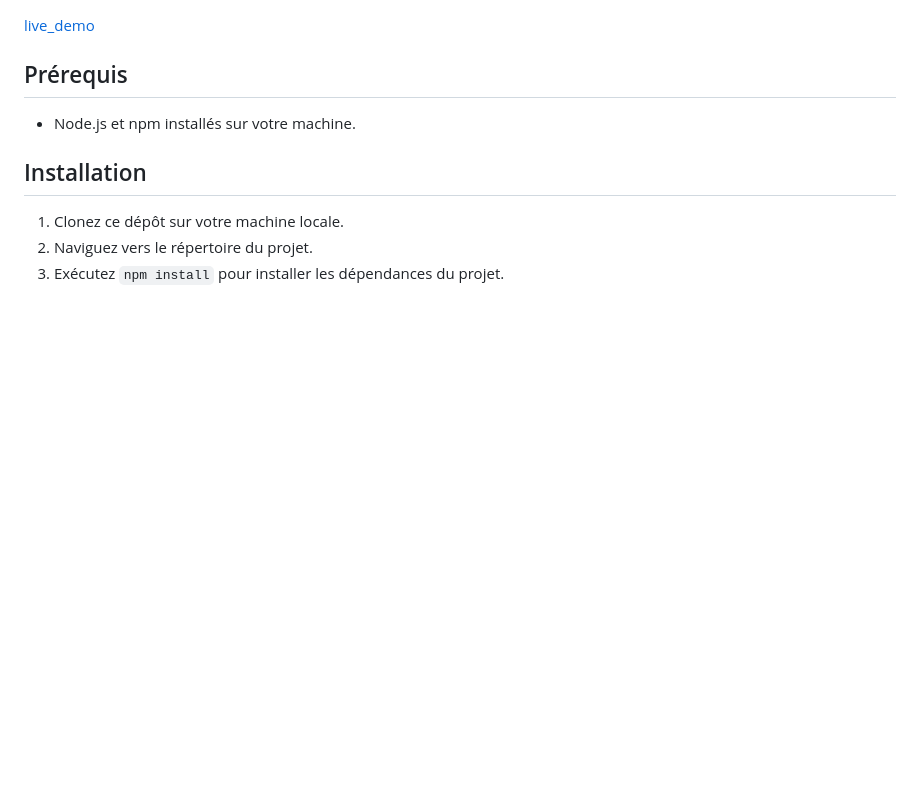
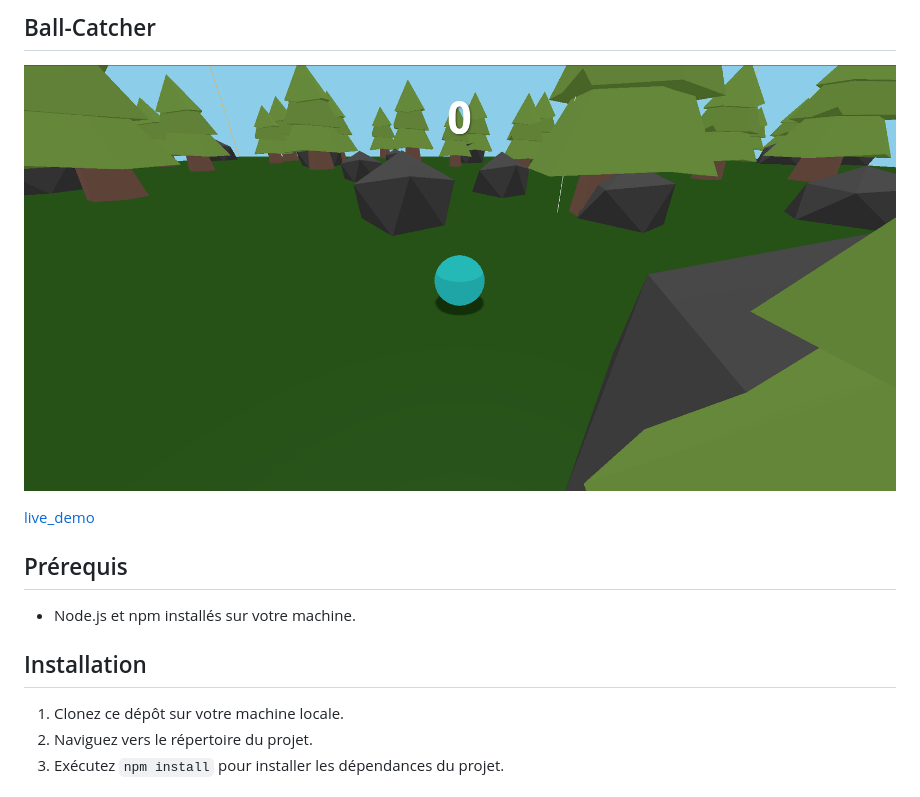
Before and after one commit to pazeik/threejs_jeu, a Markdown page: README.md, the part around the change. GitHub-like rendering; pictures changed too: public/images/screenshot.png (added); blank space fills up the shorter version.

Commit message:
Add Ball-Catcher screenshot and update live demo link

```diff
--- a/README.md
+++ b/README.md
@@ -1,3 +1,7 @@
+## Ball-Catcher
+
+![screen](public/images/screenshot.png)
+
 [live_demo](https://ball-catcher.vercel.app)
 
 ## Prérequis
```
